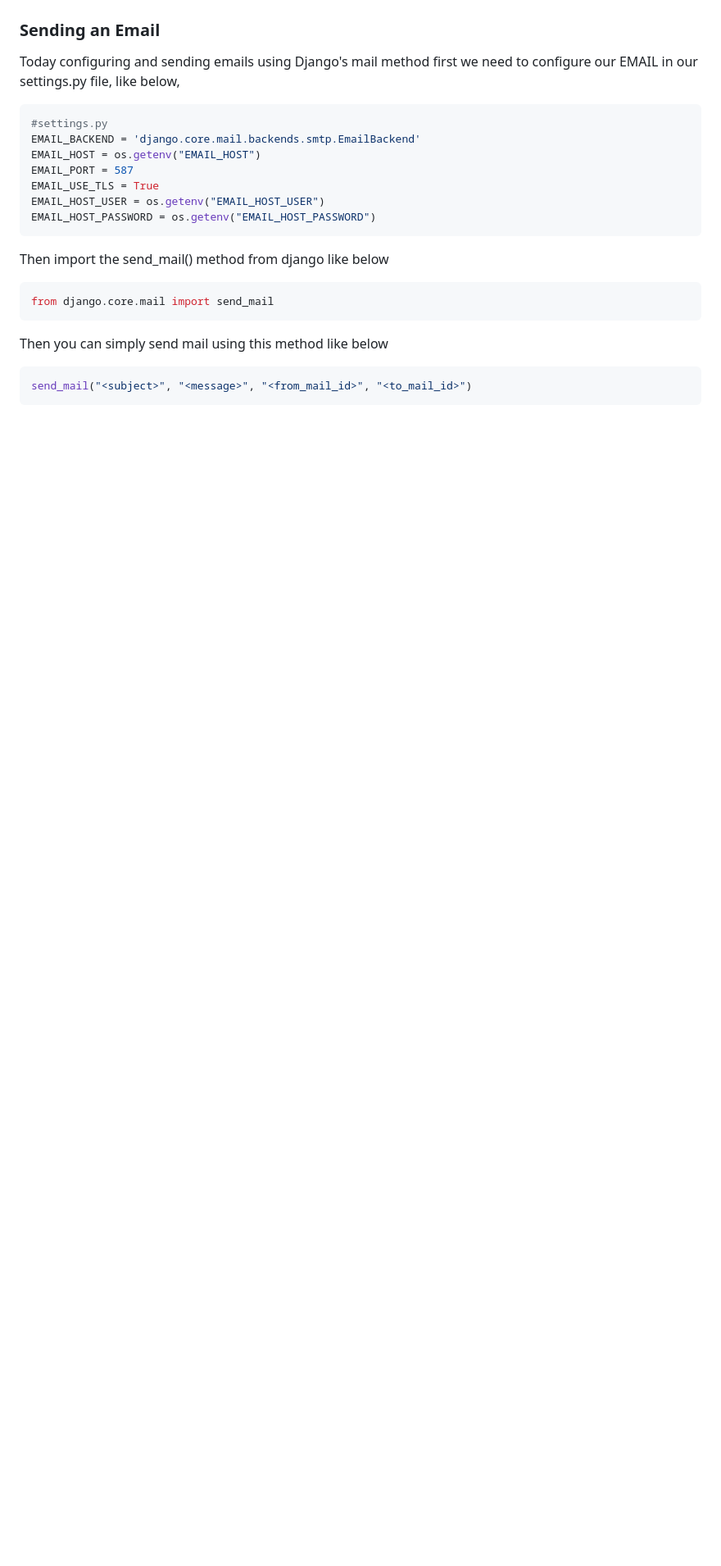
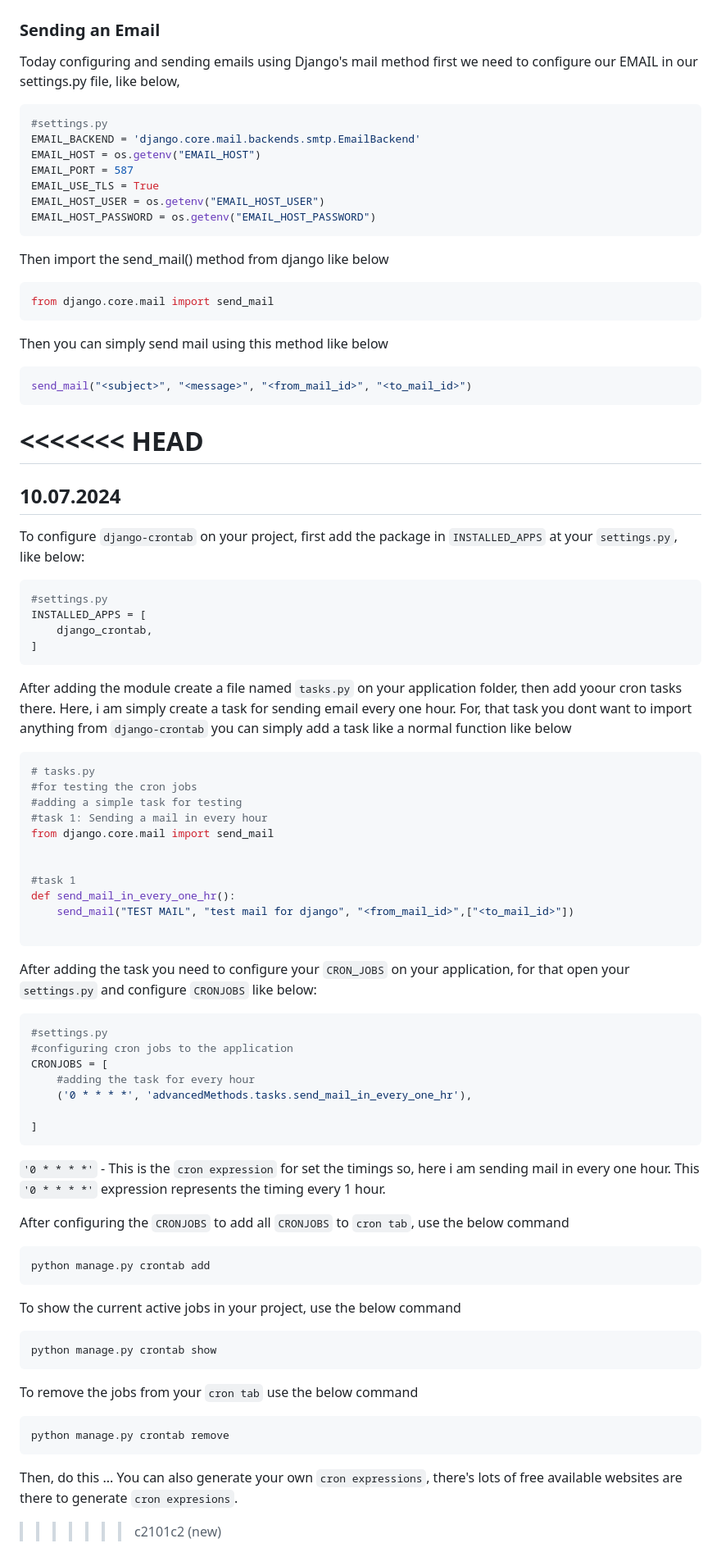
Before and after one commit to arun-arunisto/DRF-Rest-API-Tutorial, a Markdown page: advancedMethods/README.md, the part around the change. Shown: that part at 82% size. Rendered like a GitHub page; blank space fills up the shorter version.

Commit message:
new
c2101c2

````diff
--- a/advancedMethods/README.md
+++ b/advancedMethods/README.md
@@ -182,3 +182,63 @@ Then you can simply send mail using this method like below
 ```Python
 send_mail("<subject>", "<message>", "<from_mail_id>", "<to_mail_id>")
 ```
+
+<<<<<<< HEAD
+=======
+## 10.07.2024
+To configure `django-crontab` on your project, first add the package in `INSTALLED_APPS` at your `settings.py`, like below:
+```Python
+#settings.py
+INSTALLED_APPS = [
+    django_crontab,
+]
+```
+After adding the module create a file named `tasks.py` on your application folder, then add yoour cron tasks there. Here, i am simply create a task for sending email every one hour. For, that task you dont want to import anything from `django-crontab` you can simply add a task like a normal function like below
+
+```Python
+# tasks.py
+#for testing the cron jobs
+#adding a simple task for testing
+#task 1: Sending a mail in every hour
+from django.core.mail import send_mail
+
+
+#task 1
+def send_mail_in_every_one_hr():
+    send_mail("TEST MAIL", "test mail for django", "<from_mail_id>",["<to_mail_id>"])
+
+```
+
+After adding the task you need to configure your `CRON_JOBS` on your application, for that open your `settings.py` and configure `CRONJOBS` like below:
+
+```Python
+#settings.py
+#configuring cron jobs to the application
+CRONJOBS = [
+    #adding the task for every hour
+    ('0 * * * *', 'advancedMethods.tasks.send_mail_in_every_one_hr'),
+
+]
+```
+`'0 * * * *'` - This is the `cron expression` for set the timings so, here i am sending mail in every one hour. This `'0 * * * *'` expression represents the timing every 1 hour.
+
+After configuring the `CRONJOBS` to add all `CRONJOBS` to `cron tab`, use the below command
+
+```bash
+python manage.py crontab add
+```
+To show the current active jobs in your project, use the below command
+
+```bash
+python manage.py crontab show
+```
+
+To remove the jobs from your `cron tab` use the below command
+
+```bash
+python manage.py crontab remove
+```
+Then, do this ...
+You can also generate your own `cron expressions`, there's lots of free available websites are there to generate `cron expresions`.
+
+>>>>>>> c2101c2 (new)
````
